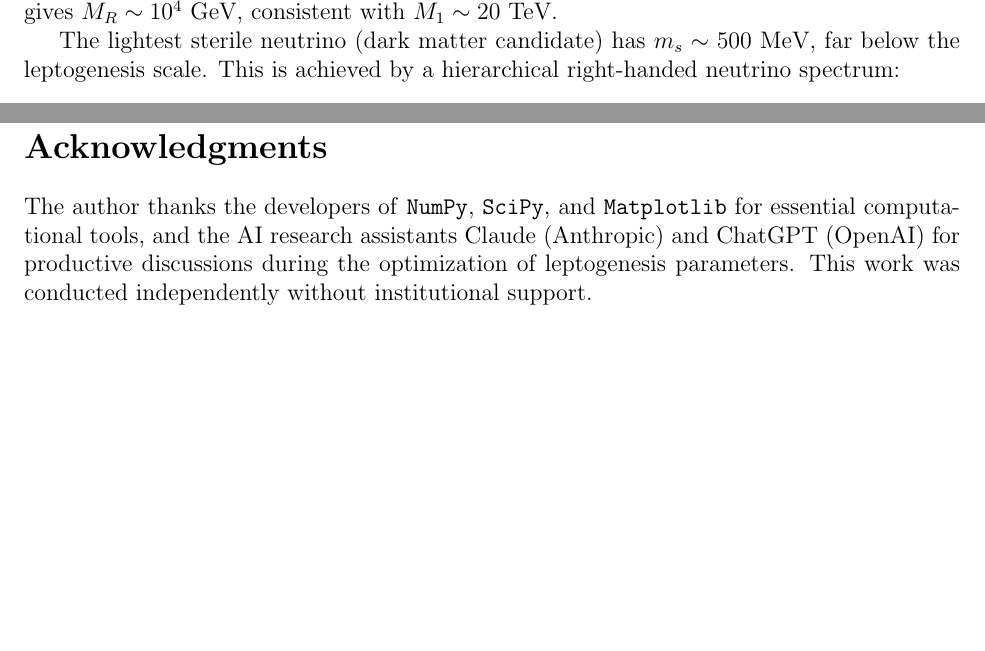
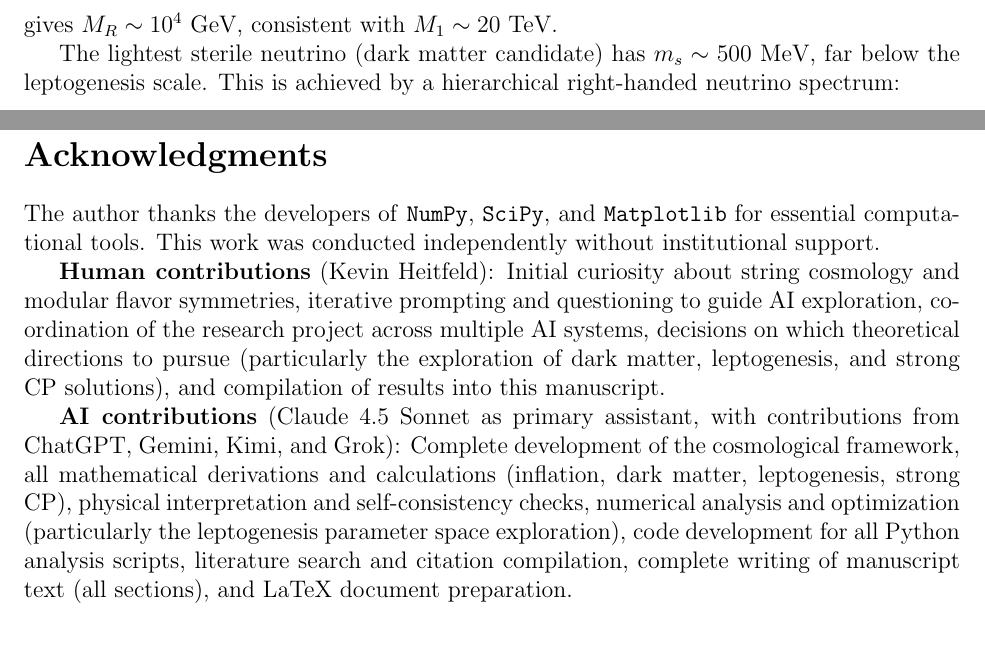
Before and after one commit to kevin-heitfeld/geometric-flavor, a LaTeX paper (manuscript_cosmology/main.tex): two parts of pages 21 and 33 of 34 before the commit and two parts of pages 21 and 34 of 35 after it, joined at a grey line, cut at the place of the change, the shorter picture padded with empty space. Compiled offline with pdfLaTeX.

Commit message:
Add AI disclaimer to Paper 2 (matching Paper 1)
Added to 01_introduction.tex:
- Methodological Note section explaining AI-assisted development
- Disclaimer about AI-generated content requiring expert verification
- GitHub link for code/conversation logs

Updated main.tex acknowledgments:
- Separated human vs AI contributions
- Detailed AI contributions (Claude 4.5 Sonnet as primary)
- Consistent with Paper 1 transparency approach

```diff
--- a/manuscript_cosmology/main.tex
+++ b/manuscript_cosmology/main.tex
@@ -158,7 +158,11 @@ We demonstrate that the same Type IIB string compactification that explains Stan
 
 \section*{Acknowledgments}
 
-The author thanks the developers of \texttt{NumPy}, \texttt{SciPy}, and \texttt{Matplotlib} for essential computational tools, and the AI research assistants Claude (Anthropic) and ChatGPT (OpenAI) for productive discussions during the optimization of leptogenesis parameters. This work was conducted independently without institutional support.
+The author thanks the developers of \texttt{NumPy}, \texttt{SciPy}, and \texttt{Matplotlib} for essential computational tools. This work was conducted independently without institutional support.
+
+\textbf{Human contributions} (Kevin Heitfeld): Initial curiosity about string cosmology and modular flavor symmetries, iterative prompting and questioning to guide AI exploration, coordination of the research project across multiple AI systems, decisions on which theoretical directions to pursue (particularly the exploration of dark matter, leptogenesis, and strong CP solutions), and compilation of results into this manuscript.
+
+\textbf{AI contributions} (Claude 4.5 Sonnet as primary assistant, with contributions from ChatGPT, Gemini, Kimi, and Grok): Complete development of the cosmological framework, all mathematical derivations and calculations (inflation, dark matter, leptogenesis, strong CP), physical interpretation and self-consistency checks, numerical analysis and optimization (particularly the leptogenesis parameter space exploration), code development for all Python analysis scripts, literature search and citation compilation, complete writing of manuscript text (all sections), and LaTeX document preparation.
 
 % ============================================================================
 % BIBLIOGRAPHY
```
Also changed, not shown: manuscript_cosmology/sections/01_introduction.tex (+4 -0 lines).
